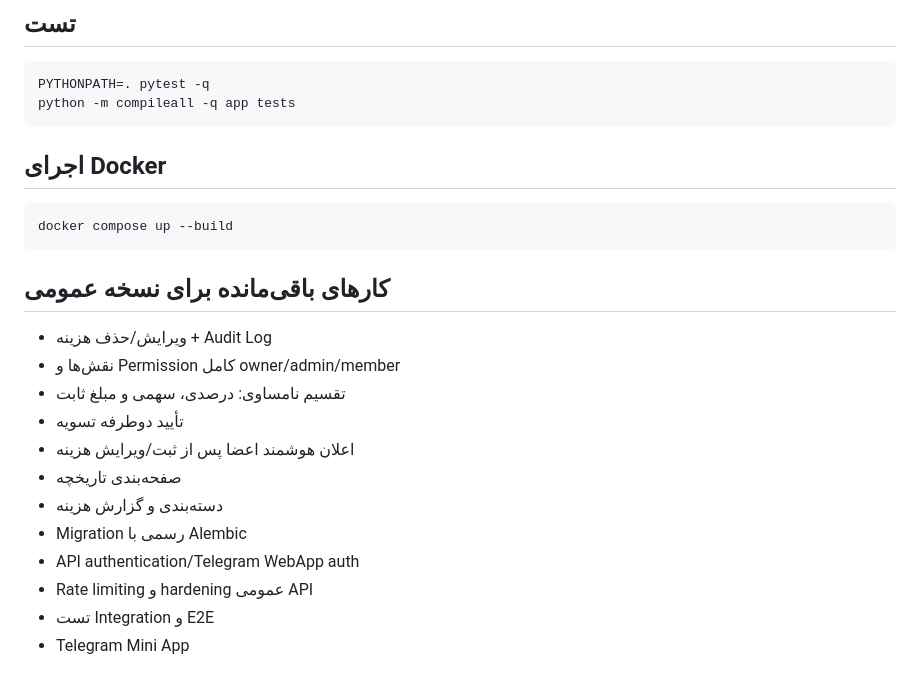
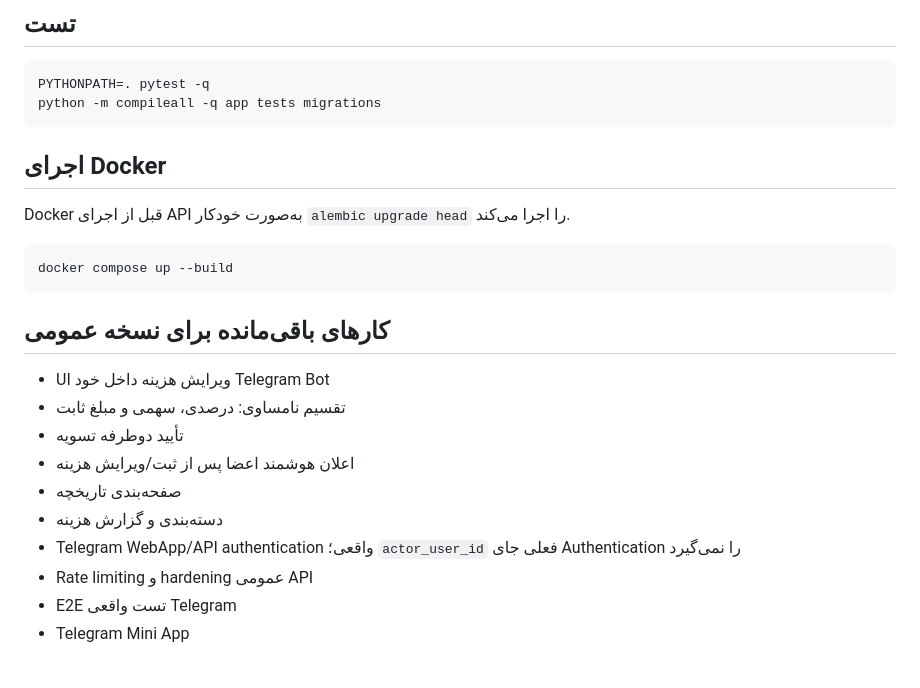
Before and after one commit to sajedfallah/dangi-dongi_bot, a Markdown page: README.md, the part around one of its changes. GitHub-like rendering.

````diff
--- a/README.md
+++ b/README.md
@@ -67,24 +83,24 @@ API docs:
 ## تست
 ```bash
 PYTHONPATH=. pytest -q
-python -m compileall -q app tests
+python -m compileall -q app tests migrations
 ```
 
 ## اجرای Docker
+Docker قبل از اجرای API به‌صورت خودکار `alembic upgrade head` را اجرا می‌کند.
+
 ```bash
 docker compose up --build
 ```
 
 ## کارهای باقی‌مانده برای نسخه عمومی
-- ویرایش/حذف هزینه + Audit Log
-- نقش‌ها و Permission کامل owner/admin/member
+- UI ویرایش هزینه داخل خود Telegram Bot
 - تقسیم نامساوی: درصدی، سهمی و مبلغ ثابت
 - تأیید دوطرفه تسویه
 - اعلان هوشمند اعضا پس از ثبت/ویرایش هزینه
 - صفحه‌بندی تاریخچه
 - دسته‌بندی و گزارش هزینه
-- Migration رسمی با Alembic
-- API authentication/Telegram WebApp auth
+- Telegram WebApp/API authentication واقعی؛ `actor_user_id` فعلی جای Authentication را نمی‌گیرد
 - Rate limiting و hardening عمومی API
-- تست Integration و E2E
+- E2E تست واقعی Telegram
 - Telegram Mini App
````
Also changed, not shown: other parts of README.md (+29 -13 lines).
